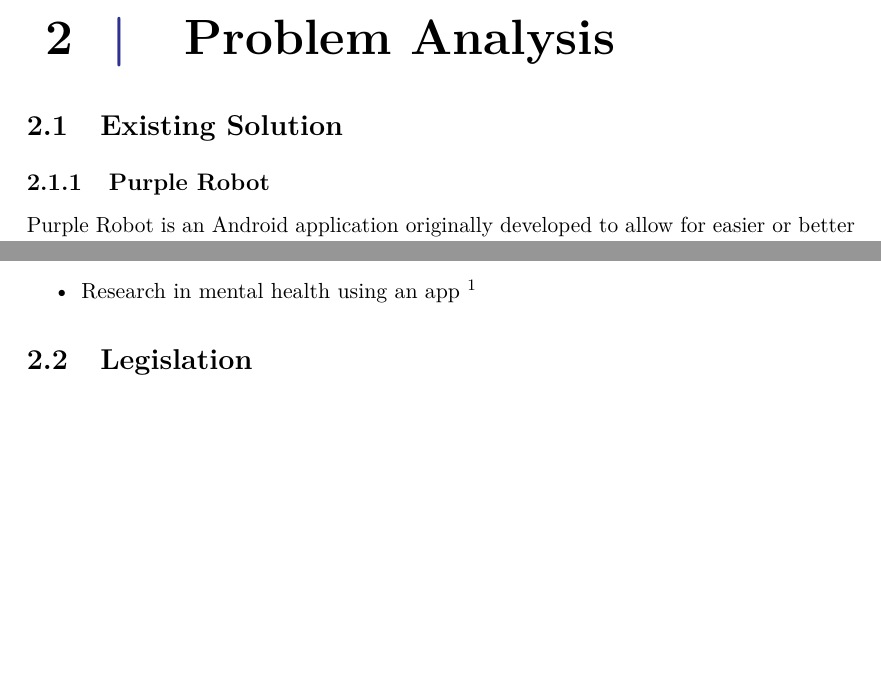
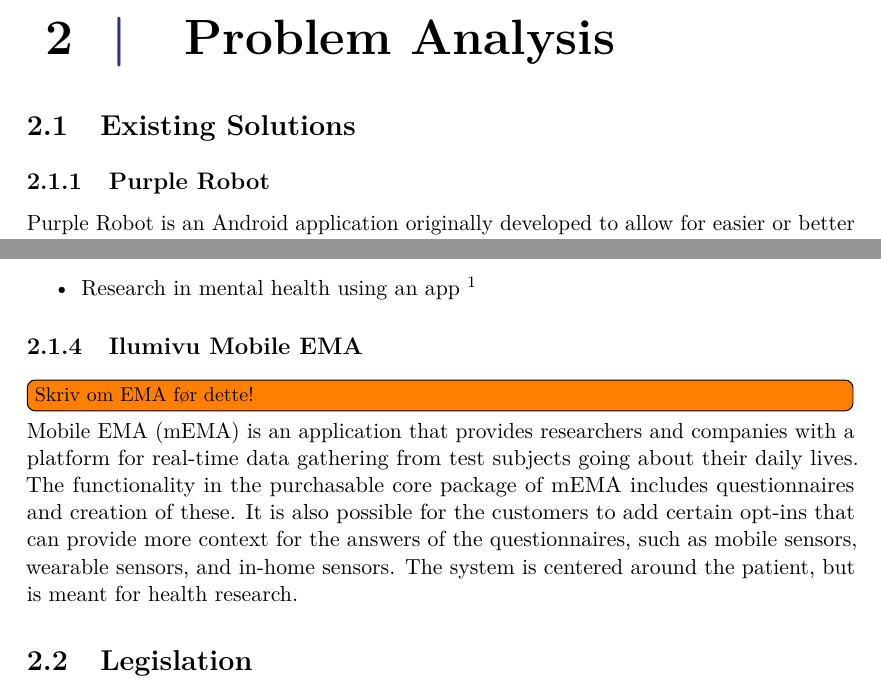
Before and after one commit to Shaderex/SW8-Report, a LaTeX thesis (super_main.tex, which reads content/problem_analysis/existing_solutions.tex): two parts of page 11 of 25 before the commit and two parts of page 11 of 27 after it, joined at a grey line, cut so that both start at the same text, the shorter picture padded with empty space. Compiled offline with pdfLaTeX.

Commit message:
Add text describing the ilumivu mEMA application

```diff
--- a/content/problem_analysis/existing_solutions.tex
+++ b/content/problem_analysis/existing_solutions.tex
@@ -1,7 +1,7 @@
 %!TEX root = ../../super_main.tex
 
-\section{Existing Solution}
-\label{sec:existing_solution}
+\section{Existing Solutions}
+\label{sec:existing_solutions}
 
 % Gamification?
 
@@ -31,4 +31,10 @@ Sensor Data is an iPhone application for gathering unlabeled data. The applicati
     \item Research in mental health using an app \footnote{http://www.imedicalapps.com/2014/09/smartphone-sensors-mental-health/}
 \end{itemize}
 
+\subsection{Ilumivu Mobile EMA}
+\label{sub:ilumivu_mobile_ema}
+
+\todo[inline]{Skriv om EMA før dette!}
+Mobile EMA (mEMA) is an application that provides researchers and companies with a platform for real-time data gathering from test subjects going about their daily lives. The functionality in the purchasable core package of mEMA includes questionnaires and creation of these. It is also possible for the customers to add certain opt-ins that can provide more context for the answers of the questionnaires, such as mobile sensors, wearable sensors, and in-home sensors. The system is centered around the patient, but is meant for health research.
+
 % subsection mental_health (end)
```
